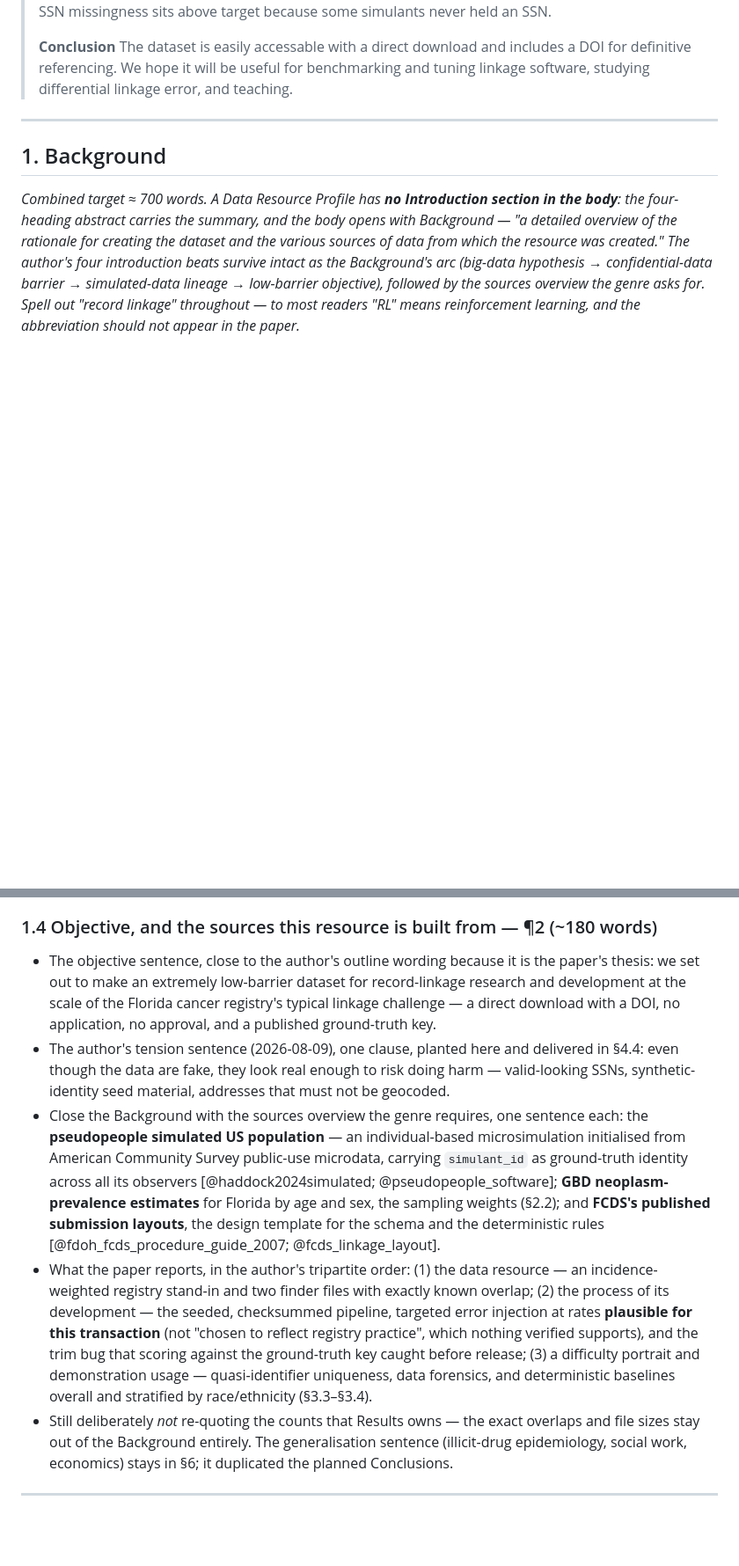
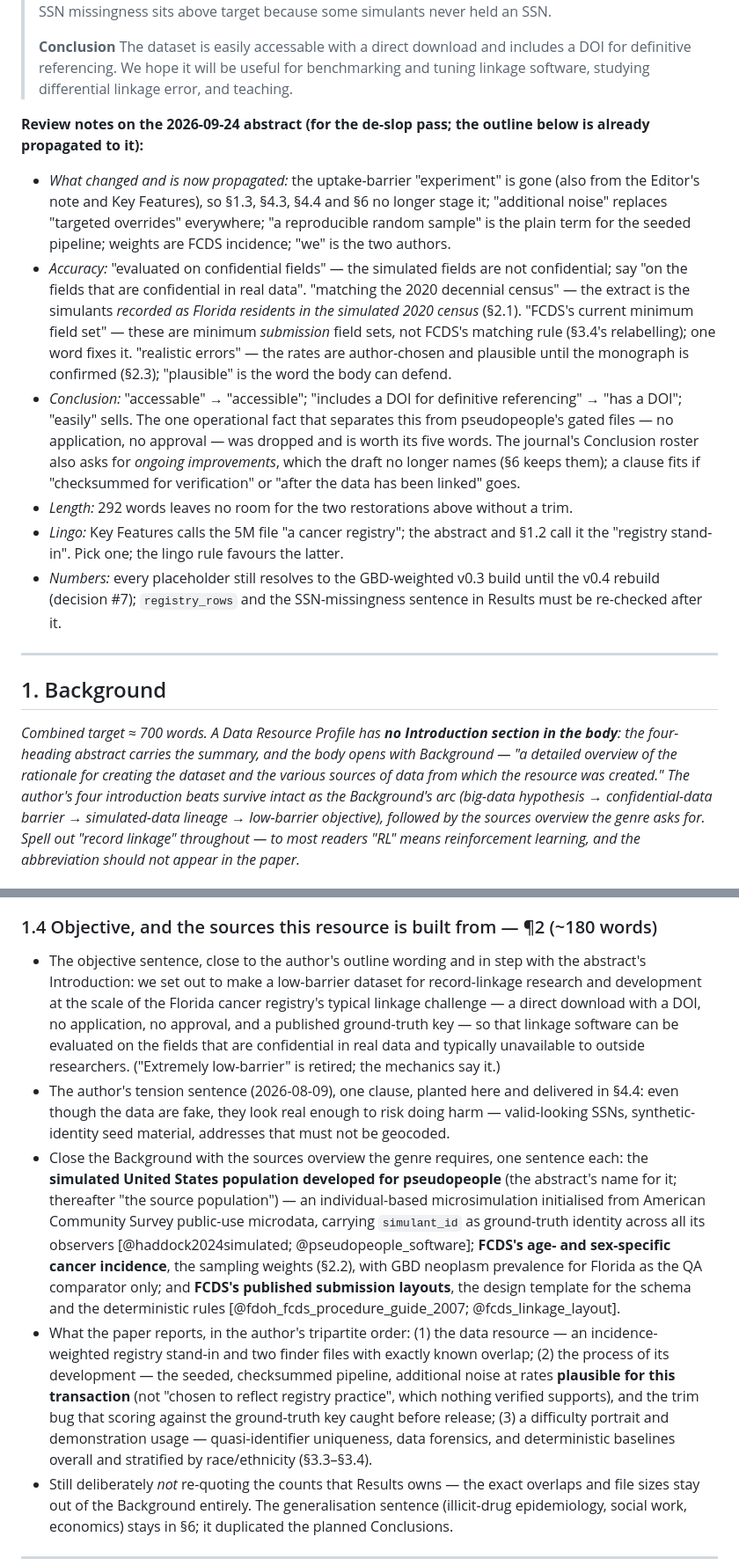
Before and after one commit to aflaxman/simulated_data_for_fcds_scale_rl, a Markdown page: OUTLINE.md, 2 parts joined by grey strips. Shown at 88% size. Drawn GitHub-style; blank space fills up the shorter version.

```diff
--- a/OUTLINE.md
+++ b/OUTLINE.md
@@ -51,6 +51,15 @@ The Data Resource Profile abstract keeps four headings but assigns each dataset-
 >
 > **Conclusion**
 > The dataset is easily accessable with a direct download and includes a DOI for definitive referencing.  We hope it will be useful for benchmarking and tuning linkage software, studying differential linkage error, and teaching.
+
+**Review notes on the 2026-09-24 abstract (for the de-slop pass; the outline below is already propagated to it):**
+
+- *What changed and is now propagated:* the uptake-barrier "experiment" is gone (also from the Editor's note and Key Features), so §1.3, §4.3, §4.4 and §6 no longer stage it; "additional noise" replaces "targeted overrides" everywhere; "a reproducible random sample" is the plain term for the seeded pipeline; weights are FCDS incidence; "we" is the two authors.
+- *Accuracy:* "evaluated on confidential fields" — the simulated fields are not confidential; say "on the fields that are confidential in real data". "matching the 2020 decennial census" — the extract is the simulants *recorded as Florida residents in the simulated 2020 census* (§2.1). "FCDS's current minimum field set" — these are minimum *submission* field sets, not FCDS's matching rule (§3.4's relabelling); one word fixes it. "realistic errors" — the rates are author-chosen and plausible until the monograph is confirmed (§2.3); "plausible" is the word the body can defend.
+- *Conclusion:* "accessable" → "accessible"; "includes a DOI for definitive referencing" → "has a DOI"; "easily" sells. The one operational fact that separates this from pseudopeople's gated files — no application, no approval — was dropped and is worth its five words. The journal's Conclusion roster also asks for *ongoing improvements*, which the draft no longer names (§6 keeps them); a clause fits if "checksummed for verification" or "after the data has been linked" goes.
+- *Length:* 292 words leaves no room for the two restorations above without a trim.
+- *Lingo:* Key Features calls the 5M file "a cancer registry"; the abstract and §1.2 call it the "registry stand-in". Pick one; the lingo rule favours the latter.
+- *Numbers:* every placeholder still resolves to the GBD-weighted v0.3 build until the v0.4 rebuild (decision #7); `registry_rows` and the SSN-missingness sentence in Results must be re-checked after it.
 
 ---
 
@@ -79,10 +88,10 @@ The Data Resource Profile abstract keeps four headings but assigns each dataset-
 
 ### 1.4 Objective, and the sources this resource is built from — ¶2 (~180 words)
 
-- The objective sentence, close to the author's outline wording because it is the paper's thesis: we set out to make an extremely low-barrier dataset for record-linkage research and development at the scale of the Florida cancer registry's typical linkage challenge — a direct download with a DOI, no application, no approval, and a published ground-truth key.
+- The objective sentence, close to the author's outline wording and in step with the abstract's Introduction: we set out to make a low-barrier dataset for record-linkage research and development at the scale of the Florida cancer registry's typical linkage challenge — a direct download with a DOI, no application, no approval, and a published ground-truth key — so that linkage software can be evaluated on the fields that are confidential in real data and typically unavailable to outside researchers. ("Extremely low-barrier" is retired; the mechanics say it.)
 - The author's tension sentence (2026-08-09), one clause, planted here and delivered in §4.4: even though the data are fake, they look real enough to risk doing harm — valid-looking SSNs, synthetic-identity seed material, addresses that must not be geocoded.
-- Close the Background with the sources overview the genre requires, one sentence each: the **pseudopeople simulated US population** — an individual-based microsimulation initialised from American Community Survey public-use microdata, carrying `simulant_id` as ground-truth identity across all its observers [@haddock2024simulated; @pseudopeople_software]; **GBD neoplasm-prevalence estimates** for Florida by age and sex, the sampling weights (§2.2); and **FCDS's published submission layouts**, the design template for the schema and the deterministic rules [@fdoh_fcds_procedure_guide_2007; @fcds_linkage_layout].
-- What the paper reports, in the author's tripartite order: (1) the data resource — an incidence-weighted registry stand-in and two finder files with exactly known overlap; (2) the process of its development — the seeded, checksummed pipeline, targeted error injection at rates **plausible for this transaction** (not "chosen to reflect registry practice", which nothing verified supports), and the trim bug that scoring against the ground-truth key caught before release; (3) a difficulty portrait and demonstration usage — quasi-identifier uniqueness, data forensics, and deterministic baselines overall and stratified by race/ethnicity (§3.3–§3.4).
+- Close the Background with the sources overview the genre requires, one sentence each: the **simulated United States population developed for pseudopeople** (the abstract's name for it; thereafter "the source population") — an individual-based microsimulation initialised from American Community Survey public-use microdata, carrying `simulant_id` as ground-truth identity across all its observers [@haddock2024simulated; @pseudopeople_software]; **FCDS's age- and sex-specific cancer incidence**, the sampling weights (§2.2), with GBD neoplasm prevalence for Florida as the QA comparator only; and **FCDS's published submission layouts**, the design template for the schema and the deterministic rules [@fdoh_fcds_procedure_guide_2007; @fcds_linkage_layout].
+- What the paper reports, in the author's tripartite order: (1) the data resource — an incidence-weighted registry stand-in and two finder files with exactly known overlap; (2) the process of its development — the seeded, checksummed pipeline, additional noise at rates **plausible for this transaction** (not "chosen to reflect registry practice", which nothing verified supports), and the trim bug that scoring against the ground-truth key caught before release; (3) a difficulty portrait and demonstration usage — quasi-identifier uniqueness, data forensics, and deterministic baselines overall and stratified by race/ethnicity (§3.3–§3.4).
 - Still deliberately *not* re-quoting the counts that Results owns — the exact overlaps and file sizes stay out of the Background entirely. The generalisation sentence (illicit-drug epidemiology, social work, economics) stays in §6; it duplicated the planned Conclusions.
 
 ---
```
Also changed, not shown: other parts of OUTLINE.md (+23 -23 lines), CLAUDE.md (+4 -3 lines).
